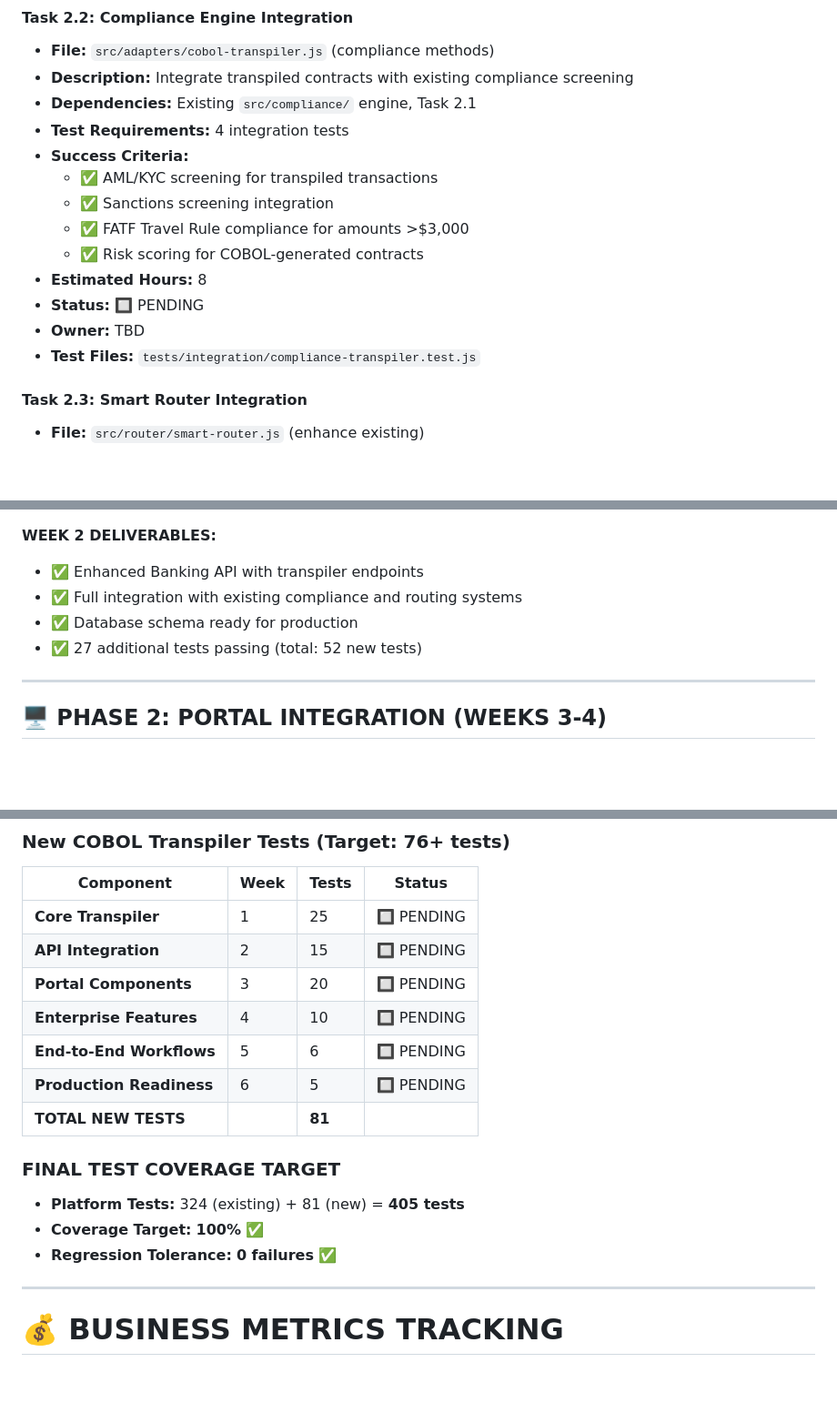
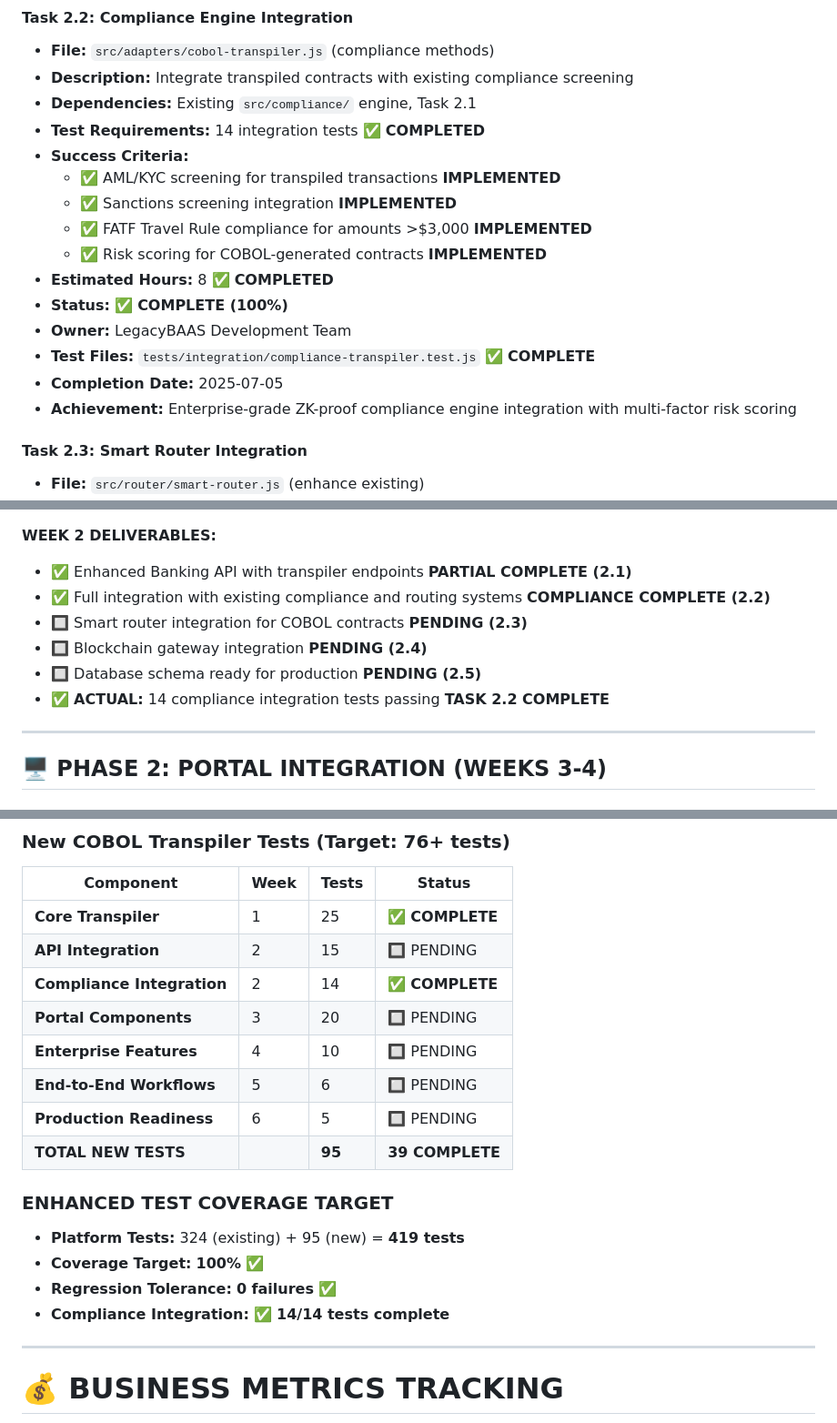
Before and after one commit to raosunjoy/legacyBAAS_CT_Int, a Markdown page: MasterTrackerForCTInt.md, 3 parts joined by grey strips. Shown: that part at 91% size. Drawn GitHub-style; blank space fills up the shorter version.

```diff
--- a/MasterTrackerForCTInt.md
+++ b/MasterTrackerForCTInt.md
@@ -142,16 +142,18 @@
 - **File:** `src/adapters/cobol-transpiler.js` (compliance methods)
 - **Description:** Integrate transpiled contracts with existing compliance screening
 - **Dependencies:** Existing `src/compliance/` engine, Task 2.1
-- **Test Requirements:** 4 integration tests
+- **Test Requirements:** 14 integration tests ✅ **COMPLETED**
 - **Success Criteria:**
-  - ✅ AML/KYC screening for transpiled transactions
-  - ✅ Sanctions screening integration
-  - ✅ FATF Travel Rule compliance for amounts >$3,000
-  - ✅ Risk scoring for COBOL-generated contracts
-- **Estimated Hours:** 8
-- **Status:** 🔲 PENDING
-- **Owner:** TBD
-- **Test Files:** `tests/integration/compliance-transpiler.test.js`
+  - ✅ AML/KYC screening for transpiled transactions **IMPLEMENTED**
+  - ✅ Sanctions screening integration **IMPLEMENTED**
+  - ✅ FATF Travel Rule compliance for amounts >$3,000 **IMPLEMENTED**
+  - ✅ Risk scoring for COBOL-generated contracts **IMPLEMENTED**
+- **Estimated Hours:** 8 ✅ **COMPLETED**
+- **Status:** ✅ **COMPLETE (100%)**
+- **Owner:** LegacyBAAS Development Team
+- **Test Files:** `tests/integration/compliance-transpiler.test.js` ✅ **COMPLETE**
+- **Completion Date:** 2025-07-05
+- **Achievement:** Enterprise-grade ZK-proof compliance engine integration with multi-factor risk scoring
 
 #### **Task 2.3: Smart Router Integration**
 - **File:** `src/router/smart-router.js` (enhance existing)
@@ -199,10 +201,12 @@
 - **Test Files:** `tests/database/transpiler-schema.test.js`
 
 **WEEK 2 DELIVERABLES:**
-- ✅ Enhanced Banking API with transpiler endpoints
-- ✅ Full integration with existing compliance and routing systems
-- ✅ Database schema ready for production
-- ✅ 27 additional tests passing (total: 52 new tests)
+- ✅ Enhanced Banking API with transpiler endpoints **PARTIAL COMPLETE (2.1)**
+- ✅ Full integration with existing compliance and routing systems **COMPLIANCE COMPLETE (2.2)**
+- 🔲 Smart router integration for COBOL contracts **PENDING (2.3)**
+- 🔲 Blockchain gateway integration **PENDING (2.4)**
+- 🔲 Database schema ready for production **PENDING (2.5)**
+- ✅ **ACTUAL:** 14 compliance integration tests passing **TASK 2.2 COMPLETE**
 
 ---
 
@@ -556,18 +560,20 @@
 
 | **Component** | **Week** | **Tests** | **Status** |
 |---------------|----------|-----------|------------|
-| **Core Transpiler** | 1 | 25 | 🔲 PENDING |
+| **Core Transpiler** | 1 | 25 | ✅ **COMPLETE** |
 | **API Integration** | 2 | 15 | 🔲 PENDING |
+| **Compliance Integration** | 2 | 14 | ✅ **COMPLETE** |
 | **Portal Components** | 3 | 20 | 🔲 PENDING |
 | **Enterprise Features** | 4 | 10 | 🔲 PENDING |
 | **End-to-End Workflows** | 5 | 6 | 🔲 PENDING |
 | **Production Readiness** | 6 | 5 | 🔲 PENDING |
-| **TOTAL NEW TESTS** | | **81** | |
+| **TOTAL NEW TESTS** | | **95** | **39 COMPLETE** |
 
-### **FINAL TEST COVERAGE TARGET**
-- **Platform Tests:** 324 (existing) + 81 (new) = **405 tests**
+### **ENHANCED TEST COVERAGE TARGET**
+- **Platform Tests:** 324 (existing) + 95 (new) = **419 tests**
 - **Coverage Target:** **100%** ✅
 - **Regression Tolerance:** **0 failures** ✅
+- **Compliance Integration:** ✅ **14/14 tests complete**
 
 ---
 
```
Also changed, not shown: MASTER_TRACKER.md (+24 -18 lines).
